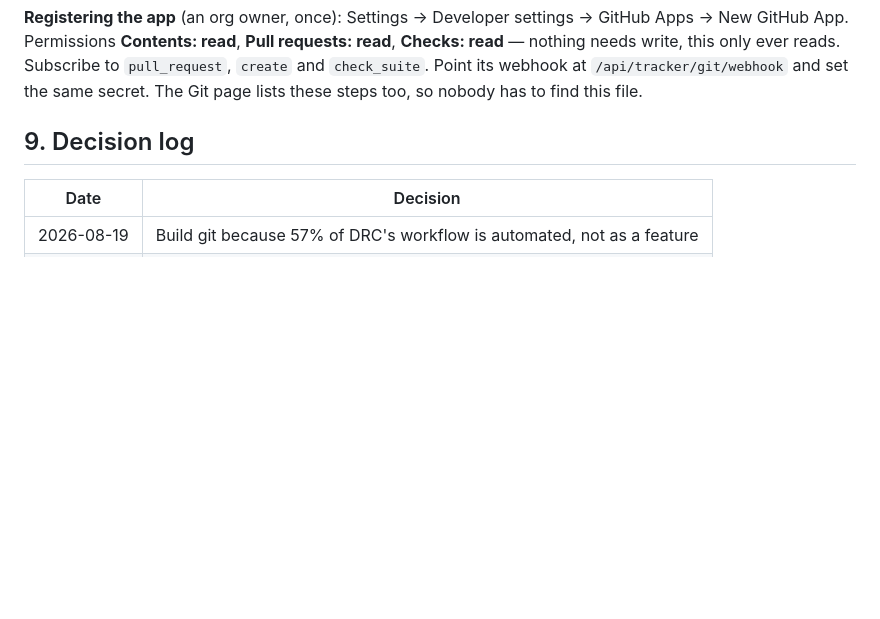
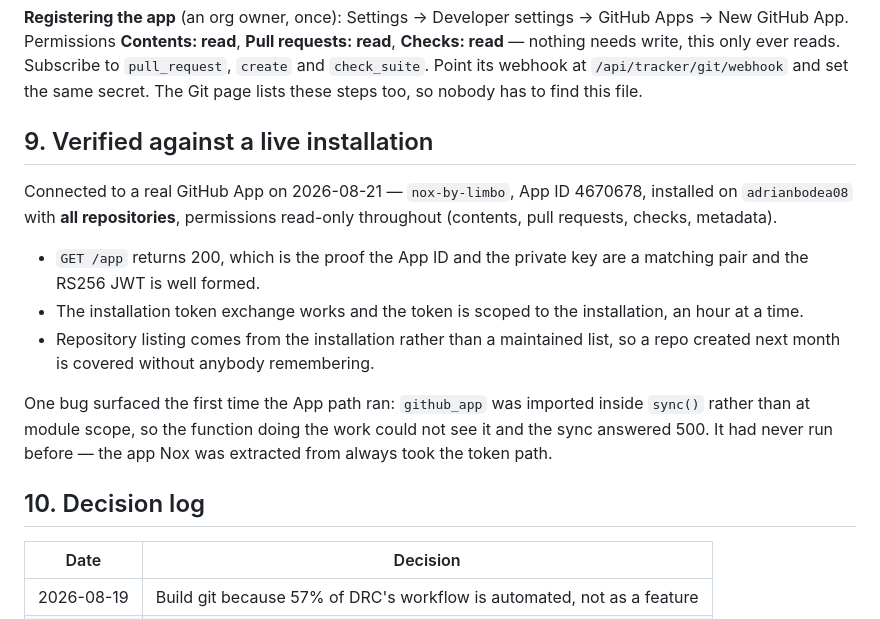
Before and after one commit to adrianbodea08/Limbo_Nox, a Markdown page: docs/GIT.md, the part around the change. Rendered like a GitHub page; blank space fills up the shorter version.

Commit message:
CD-19 record that the GitHub App is connected and verified
First end-to-end run against a real installation: App authenticates, the
installation token exchanges, and repository listing comes from the
installation rather than a list somebody maintains.

Co-Authored-By: Claude Opus 5 <noreply@anthropic.com>

```diff
--- a/docs/GIT.md
+++ b/docs/GIT.md
@@ -204,7 +204,25 @@ to `pull_request`, `create` and `check_suite`. Point its webhook at
 `/api/tracker/git/webhook` and set the same secret. The Git page lists these
 steps too, so nobody has to find this file.
 
-## 9. Decision log
+## 9. Verified against a live installation
+
+Connected to a real GitHub App on 2026-08-21 — `nox-by-limbo`, App ID 4670678,
+installed on `adrianbodea08` with **all repositories**, permissions read-only
+throughout (contents, pull requests, checks, metadata).
+
+  - `GET /app` returns 200, which is the proof the App ID and the private key
+    are a matching pair and the RS256 JWT is well formed.
+  - The installation token exchange works and the token is scoped to the
+    installation, an hour at a time.
+  - Repository listing comes from the installation rather than a maintained
+    list, so a repo created next month is covered without anybody remembering.
+
+One bug surfaced the first time the App path ran: `github_app` was imported
+inside `sync()` rather than at module scope, so the function doing the work
+could not see it and the sync answered 500. It had never run before — the app
+Nox was extracted from always took the token path.
+
+## 10. Decision log
 
 | Date | Decision |
 |---|---|
```
